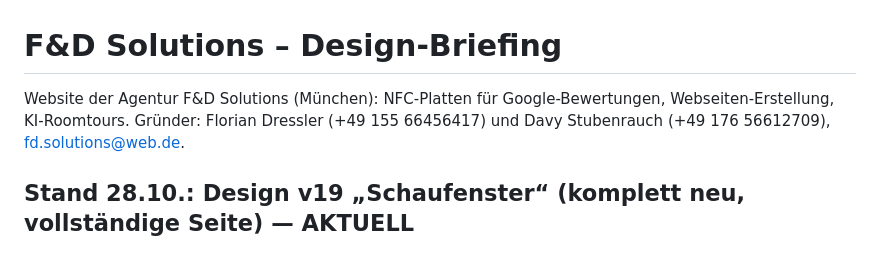
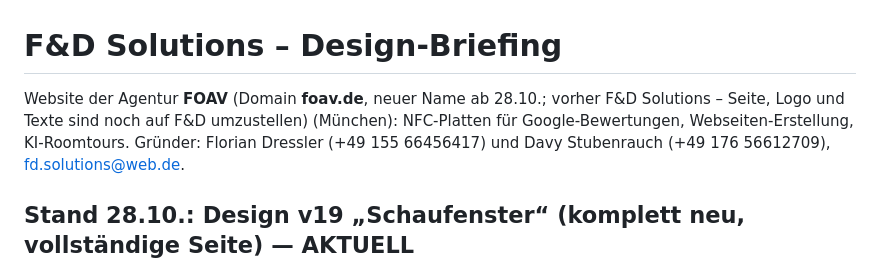
Before and after one commit to davystubenrauch-a11y/Webseite-, a Markdown page: CLAUDE.md, the part around the change. Rendered like a GitHub page.

Commit message:
Notiz: neuer Firmenname FOAV, Domain foav.de
Co-Authored-By: Claude Opus 5.5 <noreply@anthropic.com>
Claude-Session: https://claude.ai/code/session_01BmgW4GNGez9WR17nNYcC6h

```diff
--- a/CLAUDE.md
+++ b/CLAUDE.md
@@ -1,6 +1,6 @@
 # F&D Solutions – Design-Briefing
 
-Website der Agentur F&D Solutions (München): NFC-Platten für Google-Bewertungen, Webseiten-Erstellung, KI-Roomtours.
+Website der Agentur **FOAV** (Domain **foav.de**, neuer Name ab 28.10.; vorher F&D Solutions – Seite, Logo und Texte sind noch auf F&D umzustellen) (München): NFC-Platten für Google-Bewertungen, Webseiten-Erstellung, KI-Roomtours.
 Gründer: Florian Dressler (+49 155 66456417) und Davy Stubenrauch (+49 176 56612709), fd.solutions@web.de.
 
 ## Stand 28.10.: Design v19 „Schaufenster“ (komplett neu, vollständige Seite) — AKTUELL
```
